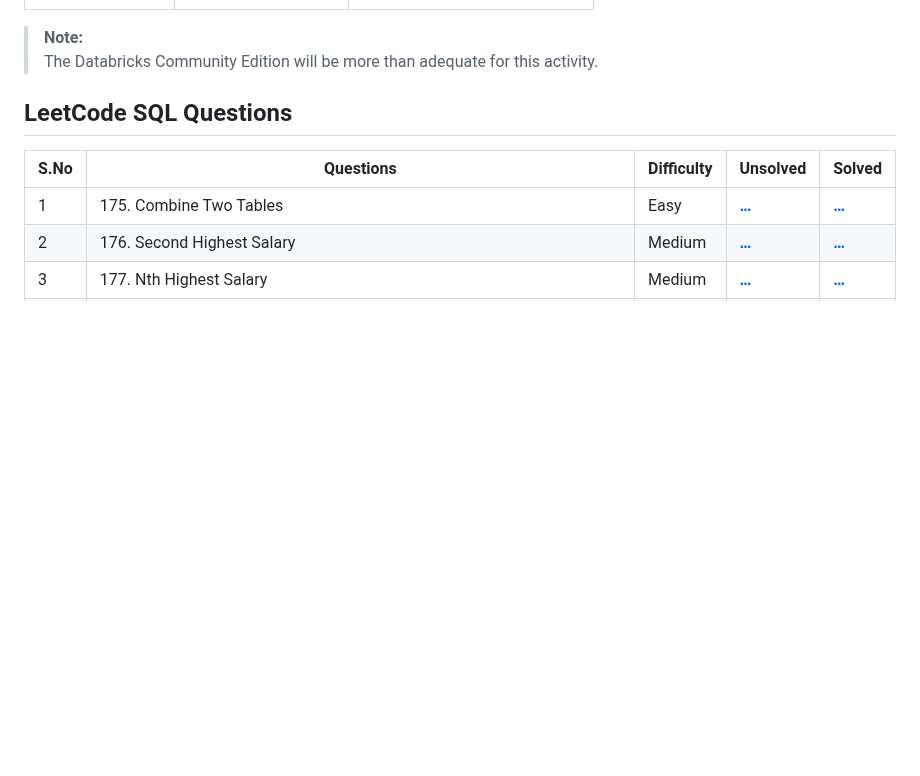
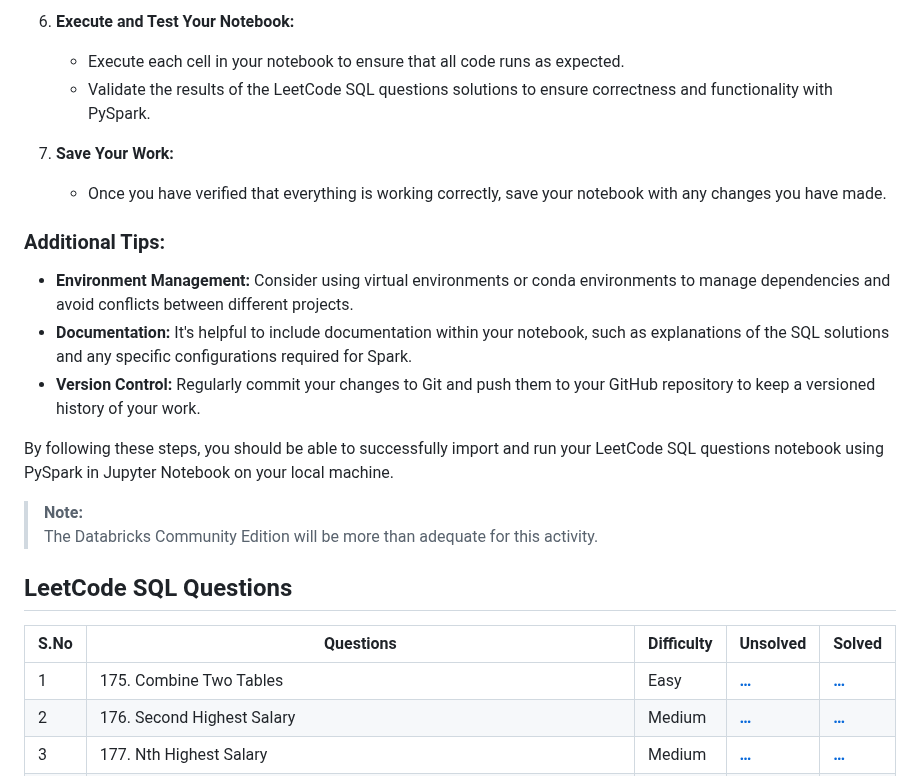
Before and after one commit to bitoollearner/leetcode-pyspark, a Markdown page: README.md, the part around one of its changes. GitHub-like rendering; blank space fills up the shorter version.

```diff
--- a/README.md
+++ b/README.md
@@ -94,3 +142,16 @@ Databricks Community Edition is a free, limited version ideal for learning PySpa
+6. **Execute and Test Your Notebook:**
+   - Execute each cell in your notebook to ensure that all code runs as expected.
+   - Validate the results of the LeetCode SQL questions solutions to ensure correctness and functionality with PySpark.
+
+7. **Save Your Work:**
+   - Once you have verified that everything is working correctly, save your notebook with any changes you have made.
+
+### Additional Tips:
+- **Environment Management:** Consider using virtual environments or conda environments to manage dependencies and avoid conflicts between different projects.
+- **Documentation:** It's helpful to include documentation within your notebook, such as explanations of the SQL solutions and any specific configurations required for Spark.
+- **Version Control:** Regularly commit your changes to Git and push them to your GitHub repository to keep a versioned history of your work.
+
+By following these steps, you should be able to successfully import and run your LeetCode SQL questions notebook using PySpark in Jupyter Notebook on your local machine.
 
 > **Note:**
 > The Databricks Community Edition will be more than adequate for this activity.
```
Also changed, not shown: other parts of README.md (+48 -0 lines).
